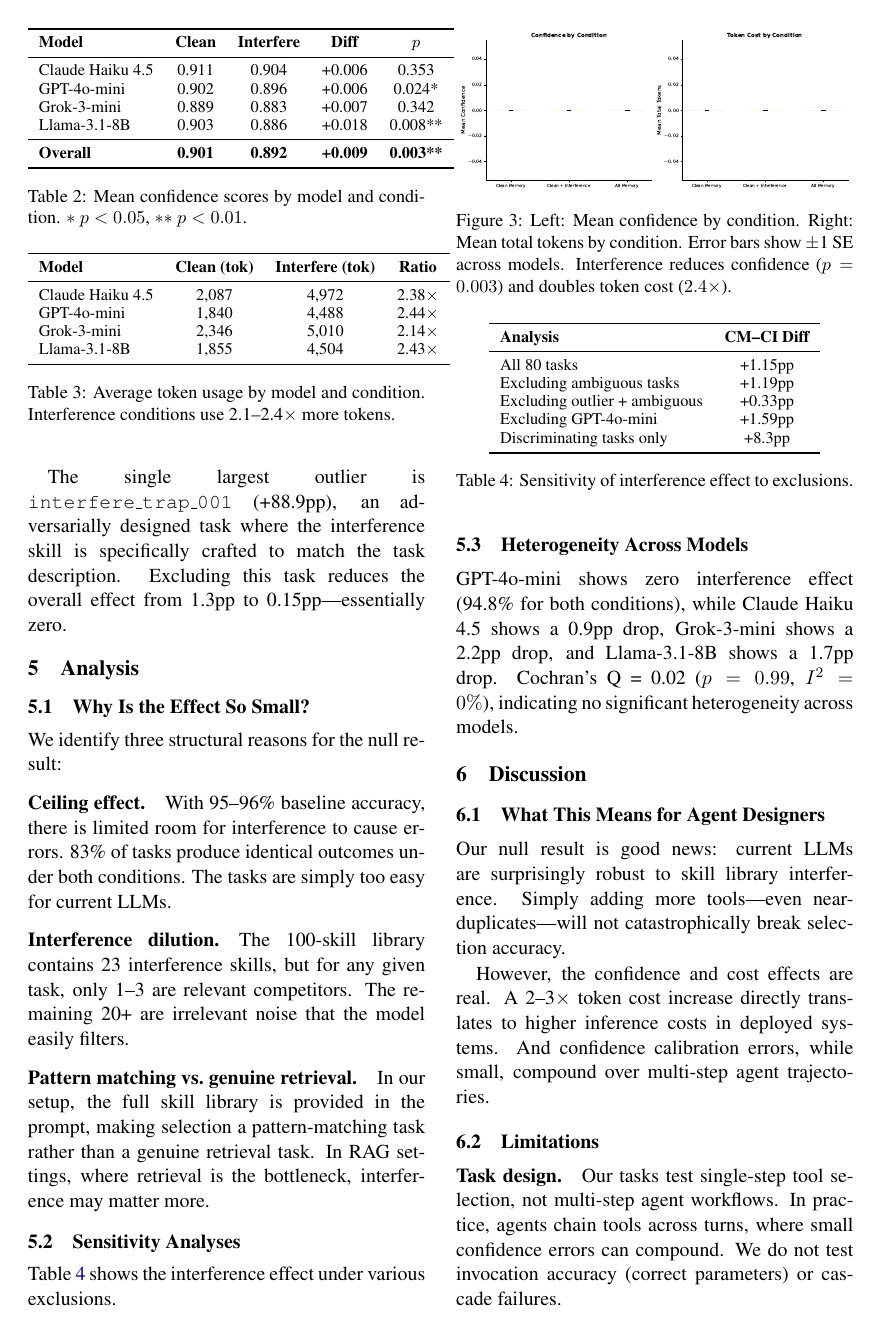
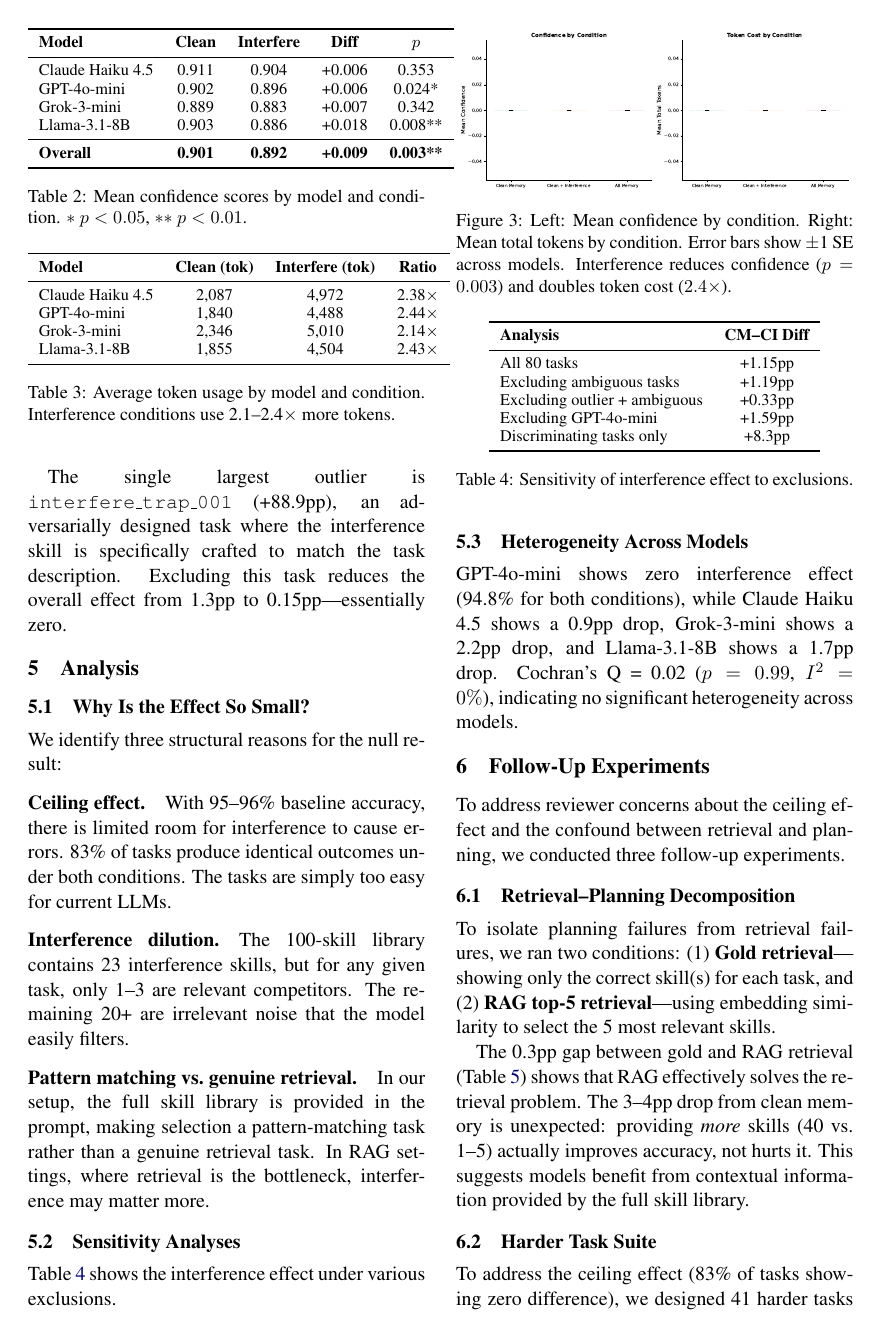
Before and after one commit to curator8888/meminterfere, a LaTeX paper (paper/paper.tex): page 4 of 7. The pictures show the PDF file paper/paper.pdf that the author committed with the source.

Commit message:
Paper: add Follow-Up Experiments section (retrieval, harder tasks, gradient)
- Retrieval-Planning Decomposition: gold 92.5%, RAG K=5 92.2%
- Harder task suite: interference HELPS (+4.9pp, p=0.023)
- Gradient condition (results pending)
- Updated Limitations to reflect addressed concerns
- Paper compiles at 7 pages

```diff
--- a/paper/paper.tex
+++ b/paper/paper.tex
@@ -251,3 +251,14 @@ Discriminating tasks only & +8.3pp \\
 
 GPT-4o-mini shows zero interference effect (94.8\% for both conditions), while Claude Haiku 4.5 shows a 0.9pp drop, Grok-3-mini shows a 2.2pp drop, and Llama-3.1-8B shows a 1.7pp drop. Cochran's Q = 0.02 ($p = 0.99$, $I^2 = 0\%$), indicating no significant heterogeneity across models.
 
+\section{Follow-Up Experiments}
+
+To address reviewer concerns about the ceiling effect and the confound between retrieval and planning, we conducted three follow-up experiments.
+
+\subsection{Retrieval--Planning Decomposition}
+
+To isolate planning failures from retrieval failures, we ran two conditions: (1) \textbf{Gold retrieval}---showing only the correct skill(s) for each task, and (2) \textbf{RAG top-5 retrieval}---using embedding similarity to select the 5 most relevant skills.
+
+\begin{table}[t]
+\centering
+\small
@@ -253,0 +272,15 @@ GPT-4o-mini shows zero interference effect (94.8\% for both conditions), while C
+\bottomrule
+\end{tabular}
+\caption{Retrieval--planning decomposition. Both gold and RAG conditions are 3--4pp below clean memory, indicating that retrieval is solved but having more context aids selection.}
+\label{tab:retrieval}
+\end{table}
+
+The 0.3pp gap between gold and RAG retrieval (Table~\ref{tab:retrieval}) shows that RAG effectively solves the retrieval problem. The 3--4pp drop from clean memory is unexpected: providing \emph{more} skills (40 vs.\ 1--5) actually improves accuracy, not hurts it. This suggests models benefit from contextual information provided by the full skill library.
+
+\subsection{Harder Task Suite}
+
+To address the ceiling effect (83\% of tasks showing zero difference), we designed 41 harder tasks with minimal keyword cues (7.3\% vs.\ 88.8\% in the original suite). The baseline dropped from 95.8\% to 68.7\%, confirming the tasks are substantially harder.
+
+\begin{table}[t]
+\centering
+\small
@@ -253,0 +294,5 @@ GPT-4o-mini shows zero interference effect (94.8\% for both conditions), while C
+\bottomrule
+\end{tabular}
+\caption{Results on the harder task suite (7.3\% keyword cues). Interference \emph{significantly improves} accuracy ($p = 0.023$), reversing the direction from the original tasks.}
+\label{tab:harder}
+\end{table}
@@ -256,7 +308,7 @@ GPT-4o-mini shows zero interference effect (94.8\% for both conditions), while C
 
 \subsection{What This Means for Agent Designers}
 
-Our null result is good news: current LLMs are surprisingly robust to skill library interference. Simply adding more tools---even near-duplicates---will not catastrophically break selection accuracy.
+Our null result is good news: current LLMs are surprisingly robust to skill library interference. Simply adding more tools---even near-duplicates---will not catastrophically break selection accuracy. On harder tasks, interference may even \emph{help} by providing additional context for disambiguation.
 
 However, the confidence and cost effects are real. A 2--3$\times$ token cost increase directly translates to higher inference costs in deployed systems. And confidence calibration errors, while small, compound over multi-step agent trajectories.
 
```
Also changed, not shown: paper/paper.pdf, paper/paper.tex (25 more changed lines), 3 other files.
